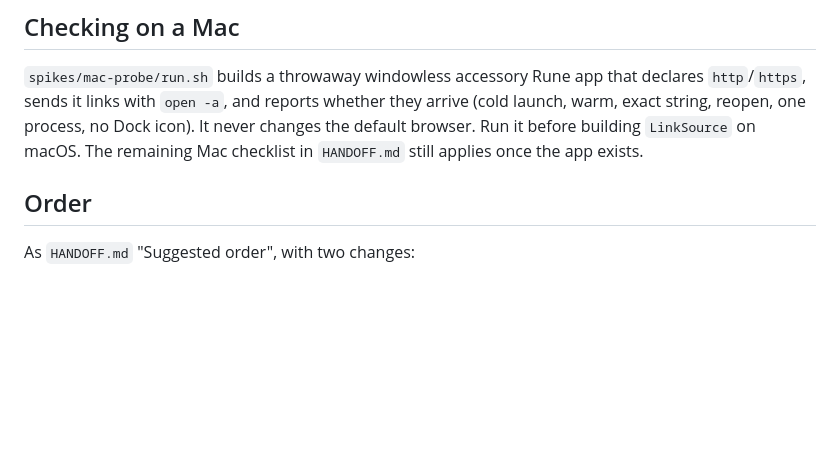
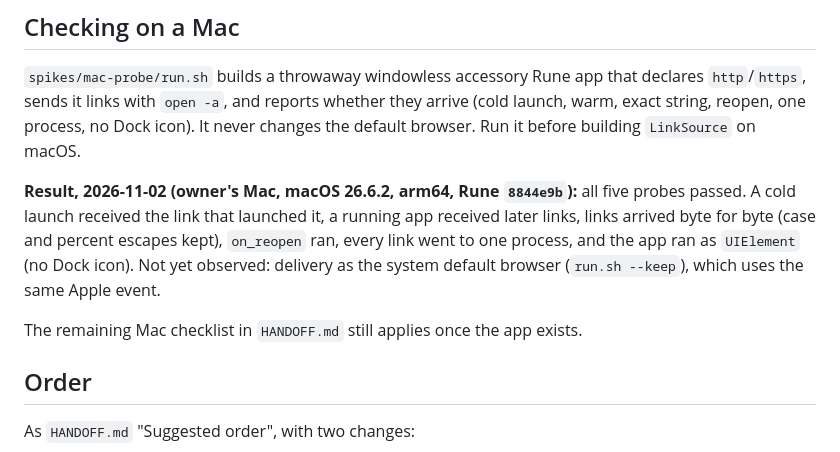
Before and after one commit to ryanmiville/switchboard, a Markdown page: docs/rewrite/architecture.md, the part around the change. Rendered like a GitHub page; blank space fills up the shorter version.

Commit message:
rewrite: record the macOS link probe results
Co-Authored-By: Claude Opus 5.5 <noreply@anthropic.com>
Claude-Session: https://claude.ai/code/session_01G1vshBqHSR56KYVUBGL7xN

```diff
--- a/docs/rewrite/architecture.md
+++ b/docs/rewrite/architecture.md
@@ -131,7 +131,15 @@ The clock, the random history ids and the home folder are passed in.
 `spikes/mac-probe/run.sh` builds a throwaway windowless accessory Rune app that declares
 `http`/`https`, sends it links with `open -a`, and reports whether they arrive (cold launch,
 warm, exact string, reopen, one process, no Dock icon). It never changes the default browser.
-Run it before building `LinkSource` on macOS. The remaining Mac checklist in `HANDOFF.md` still
+Run it before building `LinkSource` on macOS.
+
+**Result, 2026-11-02 (owner's Mac, macOS 26.6.2, arm64, Rune `8844e9b`):** all five probes
+passed. A cold launch received the link that launched it, a running app received later links,
+links arrived byte for byte (case and percent escapes kept), `on_reopen` ran, every link went to
+one process, and the app ran as `UIElement` (no Dock icon). Not yet observed: delivery as the
+system default browser (`run.sh --keep`), which uses the same Apple event.
+
+The remaining Mac checklist in `HANDOFF.md` still
 applies once the app exists.
 
 ## Order
```
